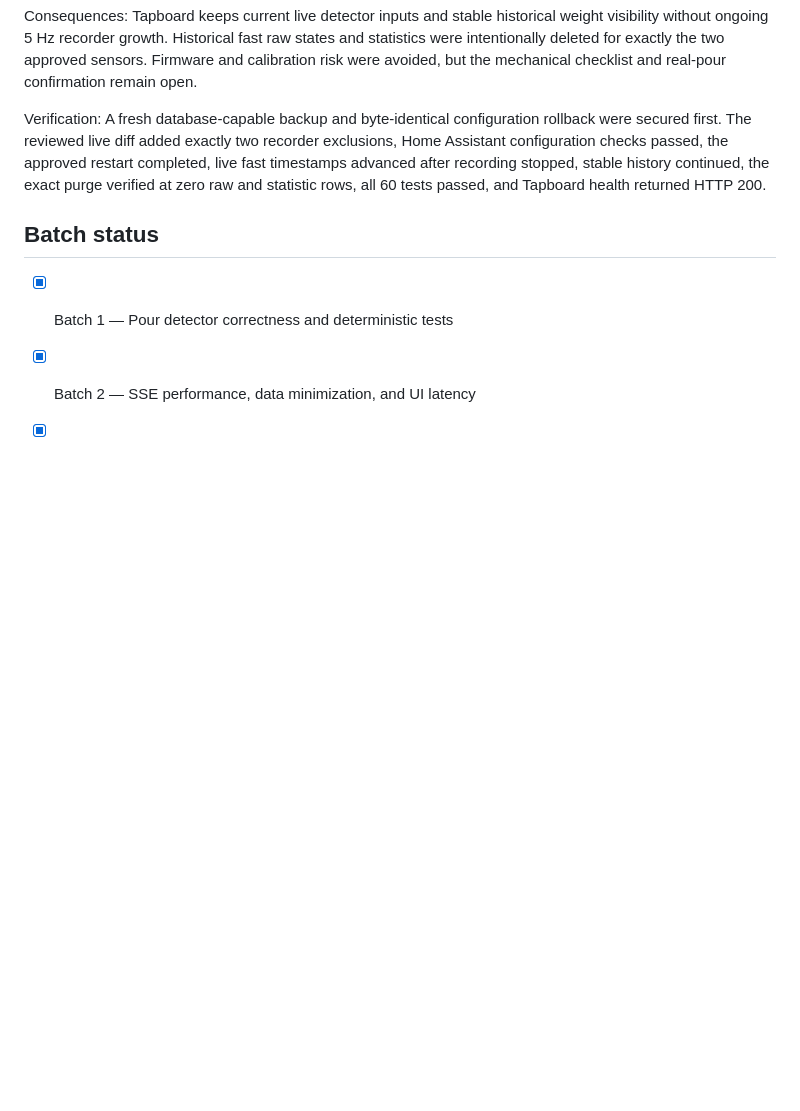
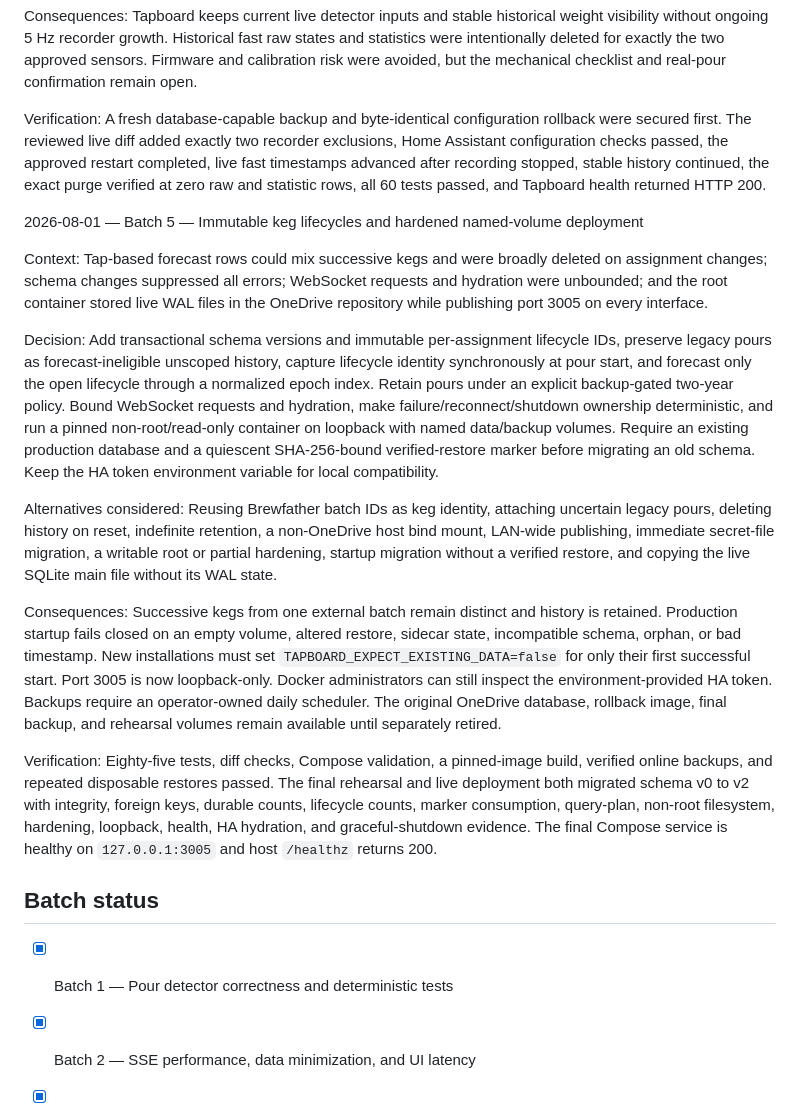
Before and after one commit to joe-cole1/home-assistant-tapboard, a Markdown page: docs/AUDIT-2026-08-01.md, the part around one of its changes. Rendered like a GitHub page; blank space fills up the shorter version.

```diff
--- a/docs/AUDIT-2026-08-01.md
+++ b/docs/AUDIT-2026-08-01.md
@@ -489,6 +497,18 @@ Consequences: Tapboard keeps current live detector inputs and stable historical
 
 Verification: A fresh database-capable backup and byte-identical configuration rollback were secured first. The reviewed live diff added exactly two recorder exclusions, Home Assistant configuration checks passed, the approved restart completed, live fast timestamps advanced after recording stopped, stable history continued, the exact purge verified at zero raw and statistic rows, all 60 tests passed, and Tapboard health returned HTTP 200.
 
+2026-08-01 — Batch 5 — Immutable keg lifecycles and hardened named-volume deployment
+
+Context: Tap-based forecast rows could mix successive kegs and were broadly deleted on assignment changes; schema changes suppressed all errors; WebSocket requests and hydration were unbounded; and the root container stored live WAL files in the OneDrive repository while publishing port 3005 on every interface.
+
+Decision: Add transactional schema versions and immutable per-assignment lifecycle IDs, preserve legacy pours as forecast-ineligible unscoped history, capture lifecycle identity synchronously at pour start, and forecast only the open lifecycle through a normalized epoch index. Retain pours under an explicit backup-gated two-year policy. Bound WebSocket requests and hydration, make failure/reconnect/shutdown ownership deterministic, and run a pinned non-root/read-only container on loopback with named data/backup volumes. Require an existing production database and a quiescent SHA-256-bound verified-restore marker before migrating an old schema. Keep the HA token environment variable for local compatibility.
+
+Alternatives considered: Reusing Brewfather batch IDs as keg identity, attaching uncertain legacy pours, deleting history on reset, indefinite retention, a non-OneDrive host bind mount, LAN-wide publishing, immediate secret-file migration, a writable root or partial hardening, startup migration without a verified restore, and copying the live SQLite main file without its WAL state.
+
+Consequences: Successive kegs from one external batch remain distinct and history is retained. Production startup fails closed on an empty volume, altered restore, sidecar state, incompatible schema, orphan, or bad timestamp. New installations must set `TAPBOARD_EXPECT_EXISTING_DATA=false` for only their first successful start. Port 3005 is now loopback-only. Docker administrators can still inspect the environment-provided HA token. Backups require an operator-owned daily scheduler. The original OneDrive database, rollback image, final backup, and rehearsal volumes remain available until separately retired.
+
+Verification: Eighty-five tests, diff checks, Compose validation, a pinned-image build, verified online backups, and repeated disposable restores passed. The final rehearsal and live deployment both migrated schema v0 to v2 with integrity, foreign keys, durable counts, lifecycle counts, marker consumption, query-plan, non-root filesystem, hardening, loopback, health, HA hydration, and graceful-shutdown evidence. The final Compose service is healthy on `127.0.0.1:3005` and host `/healthz` returns 200.
+
 ## Batch status
 
 - [x] Batch 1 — Pour detector correctness and deterministic tests
```
Also changed, not shown: other parts of docs/AUDIT-2026-08-01.md (+18 -10 lines).
